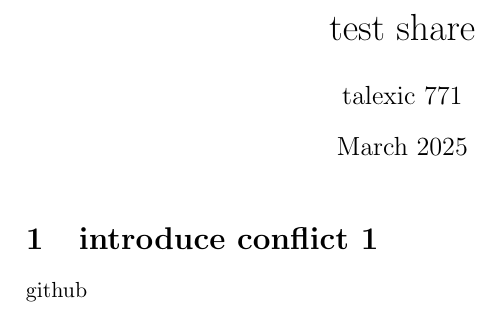
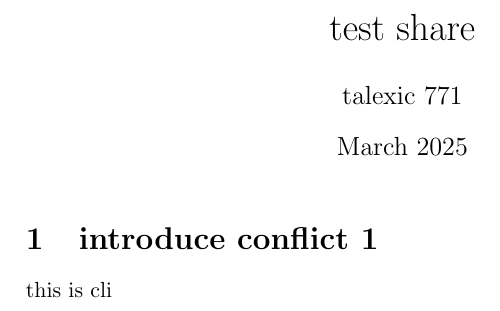
Before and after one commit to mael-hf/test-git, a LaTeX document (main.tex): part of the page, cut so that both start at the same text. Compiled offline with pdfLaTeX.

Commit message:
from cli

```diff
--- a/main.tex
+++ b/main.tex
@@ -10,5 +10,5 @@
 \maketitle
 
 \section{introduce conflict 1}
-github
+this is cli
 \end{document}
```
